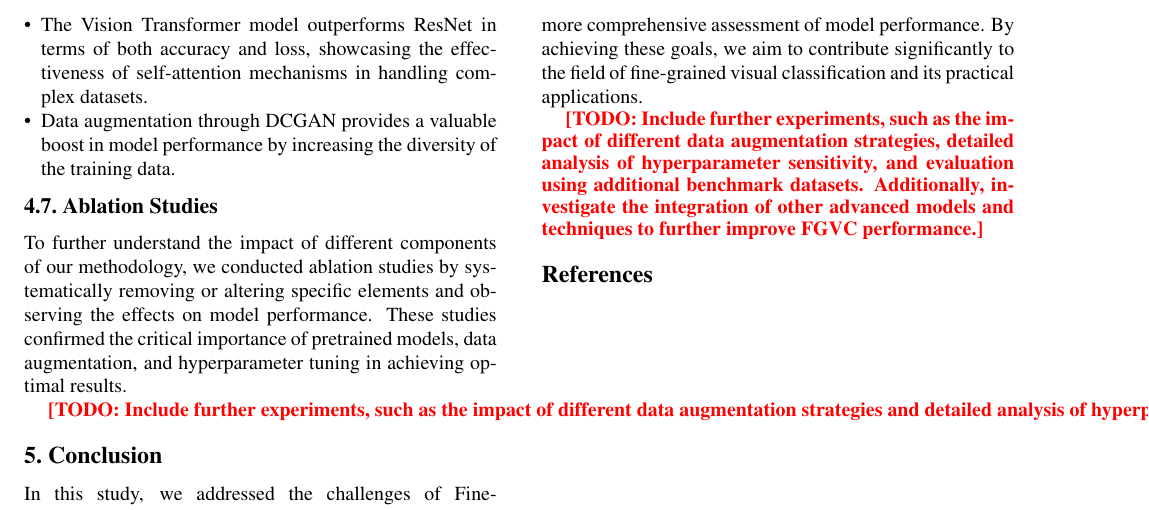
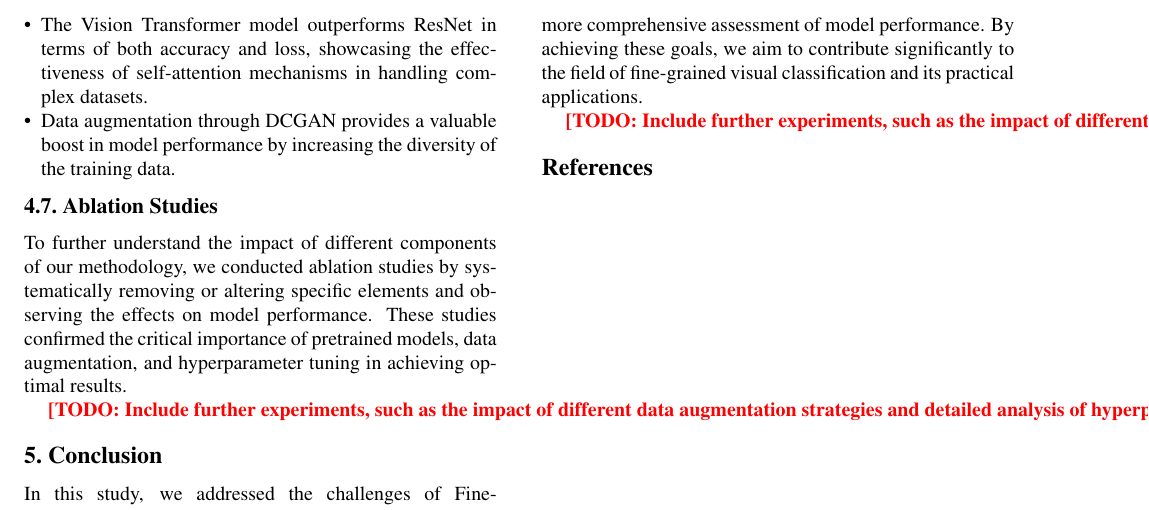
Before and after one commit to Myocardial-infarction-Jerry/DL2024_proj, a LaTeX paper (paper/main.tex, which reads paper/sec/5_conclusion.tex): part of page 4 of 4, cut so that both start at the same text. Compiled offline with pdfLaTeX.

Commit message:
Update 5_conclusion.tex

```diff
--- a/paper/sec/5_conclusion.tex
+++ b/paper/sec/5_conclusion.tex
@@ -11,4 +11,4 @@ Moreover, the introduction of a Visual-Linguistic Model (VLM) within the DCGAN f
 
 In summary, our proposed methodology advances the state-of-the-art in FGVC by addressing key challenges and introducing innovative techniques. Future research directions include exploring different data augmentation strategies, investigating the impact of hyperparameter sensitivity, and expanding the evaluation metrics to provide a more comprehensive assessment of model performance. By achieving these goals, we aim to contribute significantly to the field of fine-grained visual classification and its practical applications.
 
-\TODO{Include further experiments, such as the impact of different data augmentation strategies, detailed analysis of hyperparameter sensitivity, and evaluation using additional benchmark datasets. Additionally, investigate the integration of other advanced models and techniques to further improve FGVC performance.}
+$\TODO{Include further experiments, such as the impact of different data augmentation strategies, detailed analysis of hyperparameter sensitivity, and evaluation using additional benchmark datasets. Additionally, investigate the integration of other advanced models and techniques to further improve FGVC performance.}
```
